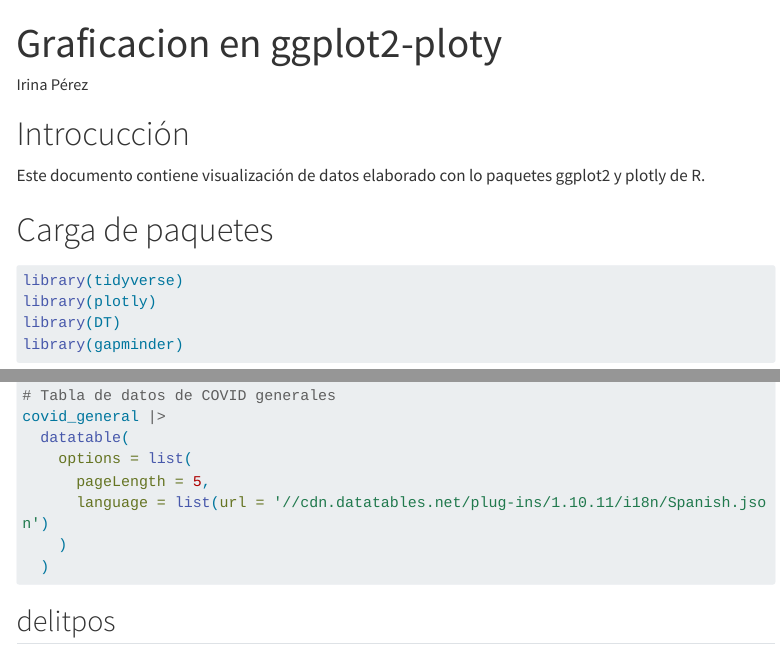
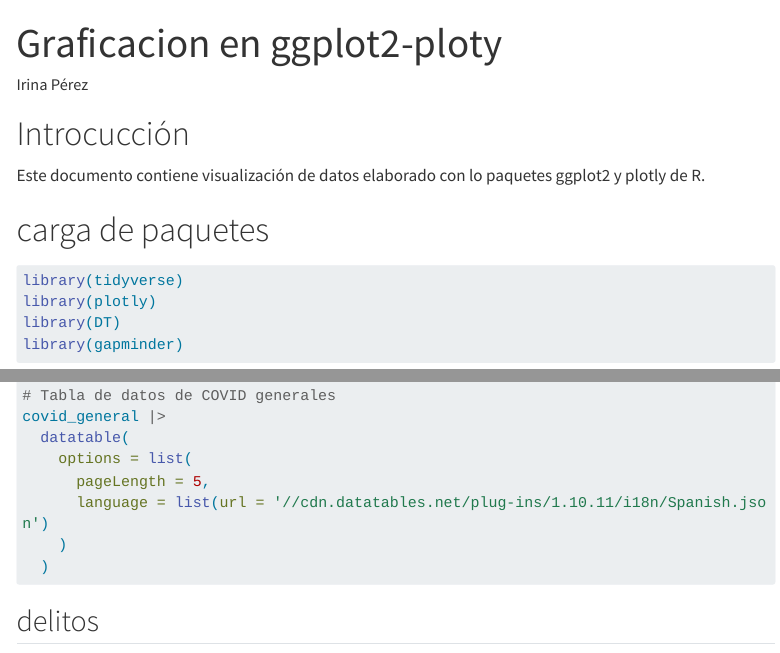
Before and after one commit to irina22099/ggplot2-plotly, a Quarto document (index.qmd): the page in a window 1100 px wide, from its top, and a second part further down, joined at a grey line. Rendered offline with R 4.5, knitr and Pandoc in place of Quarto, with nearby package versions; the code chunks are not run, so their results and figures are left out; menus at the side of the page are left out; long lines of code are wrapped.

Commit message:
Add files via upload

````diff
--- a/index.qmd
+++ b/index.qmd
@@ -9,7 +9,7 @@ format:
 # Introcucción
 Este documento contiene visualización de datos elaborado con lo paquetes ggplot2 y plotly de R.
 
-# Carga de paquetes
+# carga de paquetes
 ```{r}
 #| label: carga-paquetes
 #| Warning: false
@@ -125,10 +125,10 @@ covid_general |>
 
 ```
 
-## delitpos
+## delitos
 ```{r}
 #| label: carga-datos-delitos
-#| #| warning: false
+#| warning: false
 #| code-fold: true
 
 # Carga de datos
````
